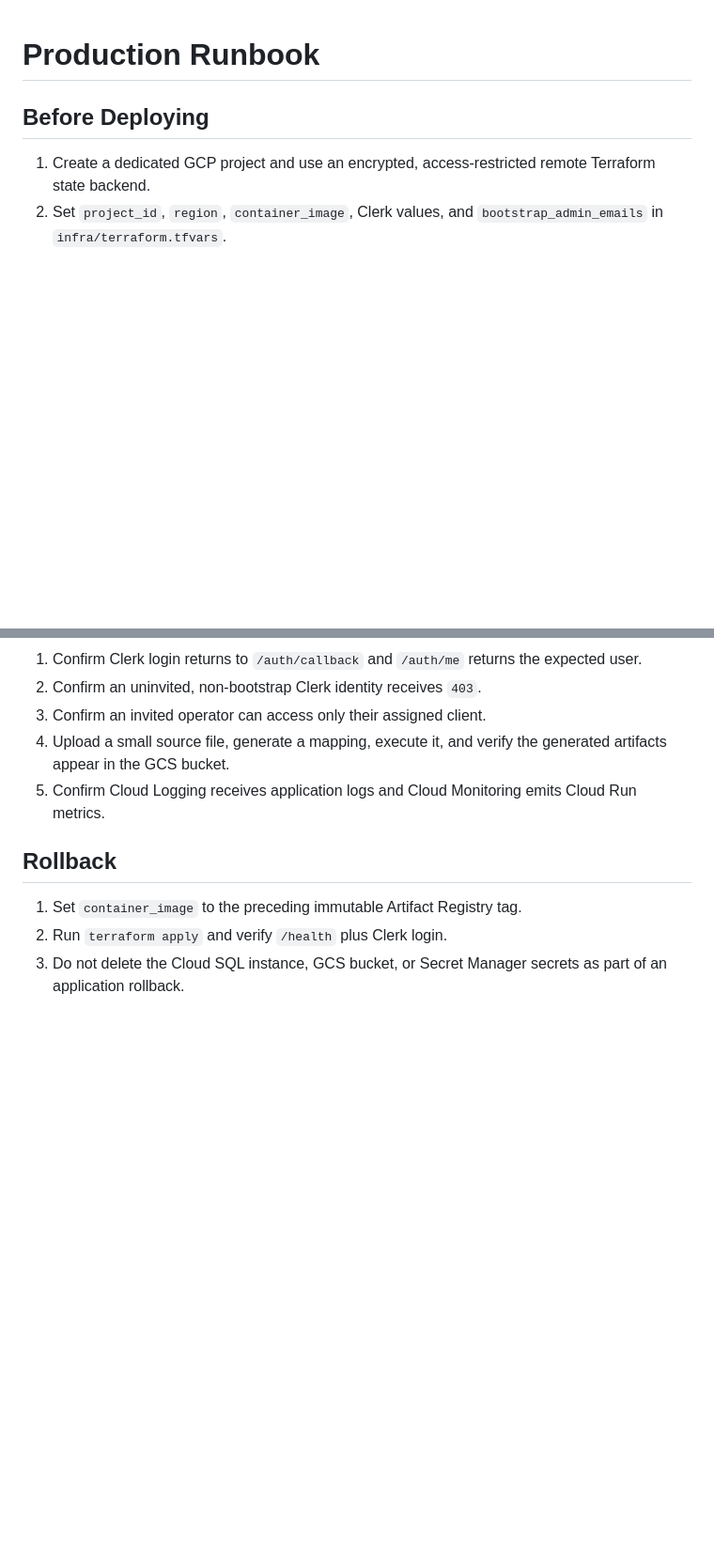
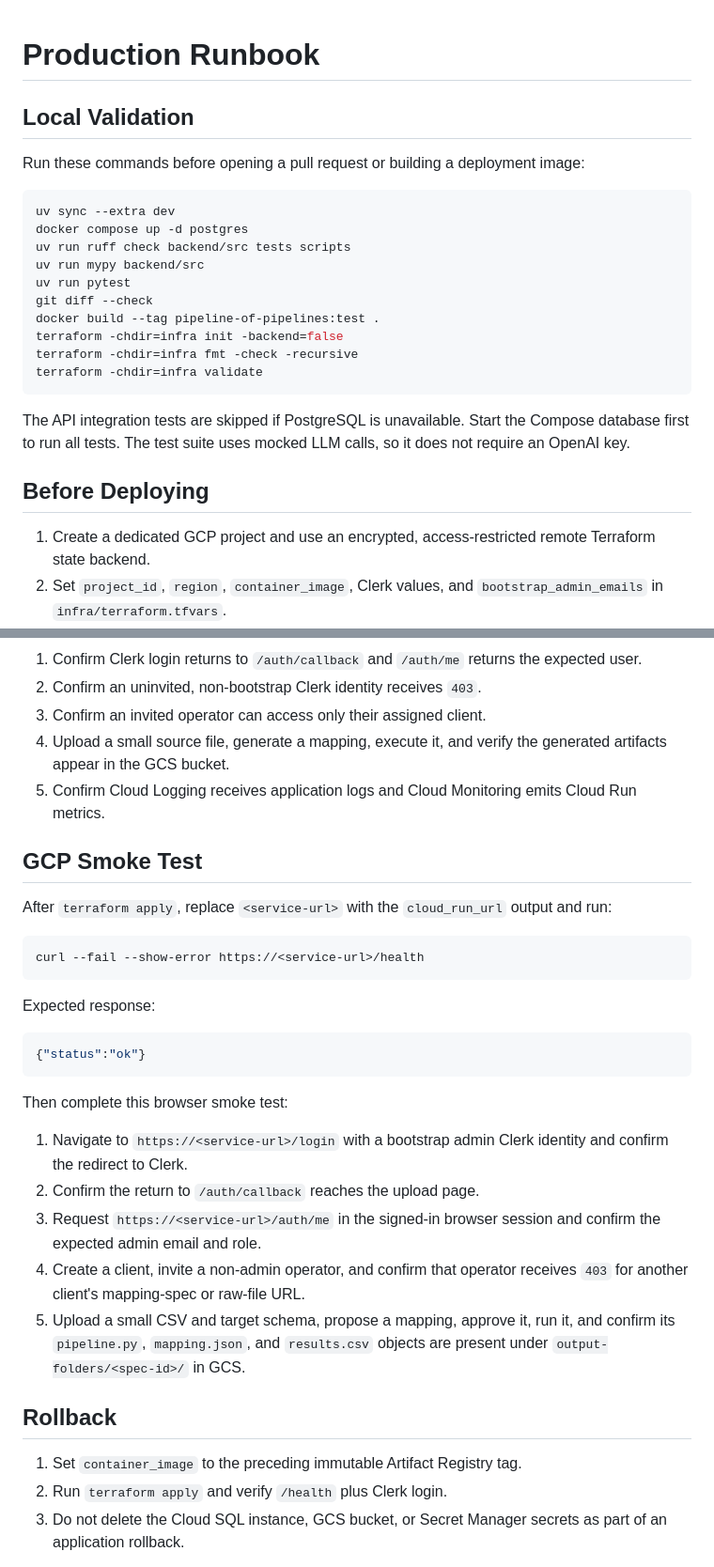
Before and after one commit to VarSamLewis/pipeline_of_pipelines, a Markdown page: docs/production_runbook.md, 2 parts joined by grey strips. Shown at 94% size. GitHub-like rendering; blank space fills up the shorter version.

````diff
--- a/docs/production_runbook.md
+++ b/docs/production_runbook.md
@@ -1,4 +1,26 @@
 # Production Runbook
+
+## Local Validation
+
+Run these commands before opening a pull request or building a deployment
+image:
+
+```bash
+uv sync --extra dev
+docker compose up -d postgres
+uv run ruff check backend/src tests scripts
+uv run mypy backend/src
+uv run pytest
+git diff --check
+docker build --tag pipeline-of-pipelines:test .
+terraform -chdir=infra init -backend=false
+terraform -chdir=infra fmt -check -recursive
+terraform -chdir=infra validate
+```
+
+The API integration tests are skipped if PostgreSQL is unavailable. Start the
+Compose database first to run all tests. The test suite uses mocked LLM calls,
+so it does not require an OpenAI key.
 
 ## Before Deploying
 
@@ -55,6 +77,34 @@
 5. Confirm Cloud Logging receives application logs and Cloud Monitoring emits
    Cloud Run metrics.
 
+## GCP Smoke Test
+
+After `terraform apply`, replace `<service-url>` with the `cloud_run_url`
+output and run:
+
+```bash
+curl --fail --show-error https://<service-url>/health
+```
+
+Expected response:
+
+```json
+{"status":"ok"}
+```
+
+Then complete this browser smoke test:
+
+1. Navigate to `https://<service-url>/login` with a bootstrap admin Clerk
+   identity and confirm the redirect to Clerk.
+2. Confirm the return to `/auth/callback` reaches the upload page.
+3. Request `https://<service-url>/auth/me` in the signed-in browser session
+   and confirm the expected admin email and role.
+4. Create a client, invite a non-admin operator, and confirm that operator
+   receives `403` for another client's mapping-spec or raw-file URL.
+5. Upload a small CSV and target schema, propose a mapping, approve it, run it,
+   and confirm its `pipeline.py`, `mapping.json`, and `results.csv` objects are
+   present under `output-folders/<spec-id>/` in GCS.
+
 ## Rollback
 
 1. Set `container_image` to the preceding immutable Artifact Registry tag.
````
Also changed, not shown: README.md (+25 -8 lines).
